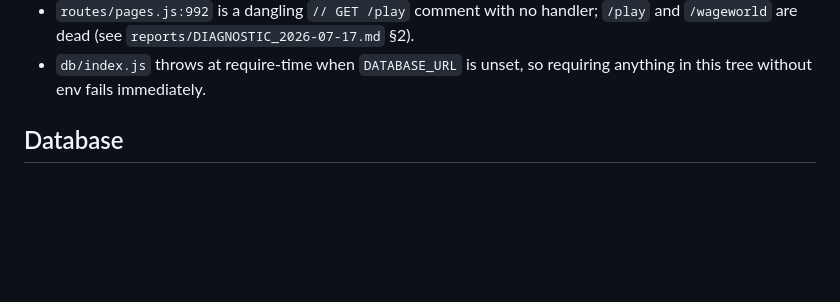
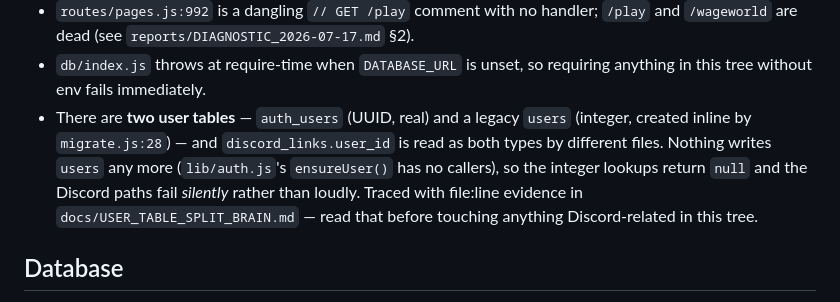
Before and after one commit to Stotteyman/wagesociety, a Markdown page: CLAUDE.md, the part around the change. GitHub-like rendering; blank space fills up the shorter version.

```diff
--- a/CLAUDE.md
+++ b/CLAUDE.md
@@ -122,6 +122,12 @@ Legacy footguns, if you ever do touch this tree:
   `/wageworld` are dead (see `reports/DIAGNOSTIC_2026-07-17.md` §2).
 - `db/index.js` throws at require-time when `DATABASE_URL` is unset, so requiring anything
   in this tree without env fails immediately.
+- There are **two user tables** — `auth_users` (UUID, real) and a legacy `users` (integer,
+  created inline by `migrate.js:28`) — and `discord_links.user_id` is read as both types by
+  different files. Nothing writes `users` any more (`lib/auth.js`'s `ensureUser()` has no
+  callers), so the integer lookups return `null` and the Discord paths fail *silently*
+  rather than loudly. Traced with file:line evidence in `docs/USER_TABLE_SPLIT_BRAIN.md` —
+  read that before touching anything Discord-related in this tree.
 
 ## Database
 
```
Also changed, not shown: docs/USER_TABLE_SPLIT_BRAIN.md (added, +365 -0 lines).
